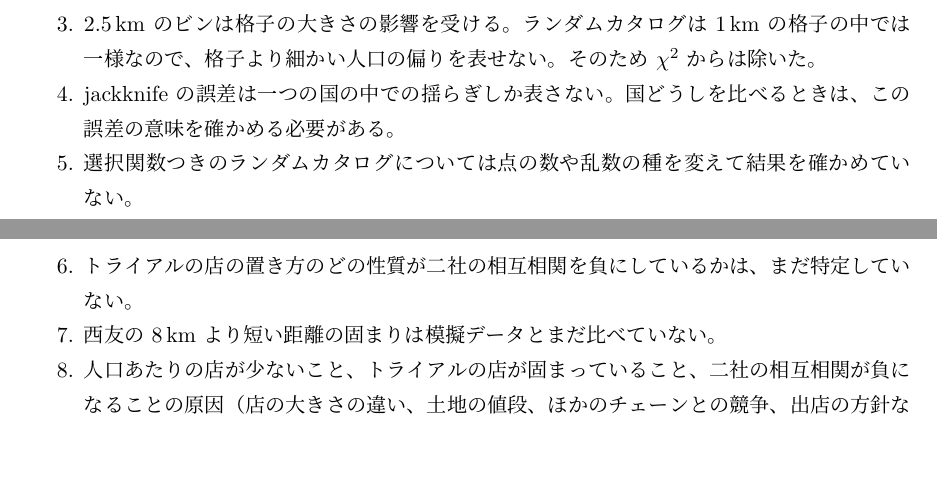
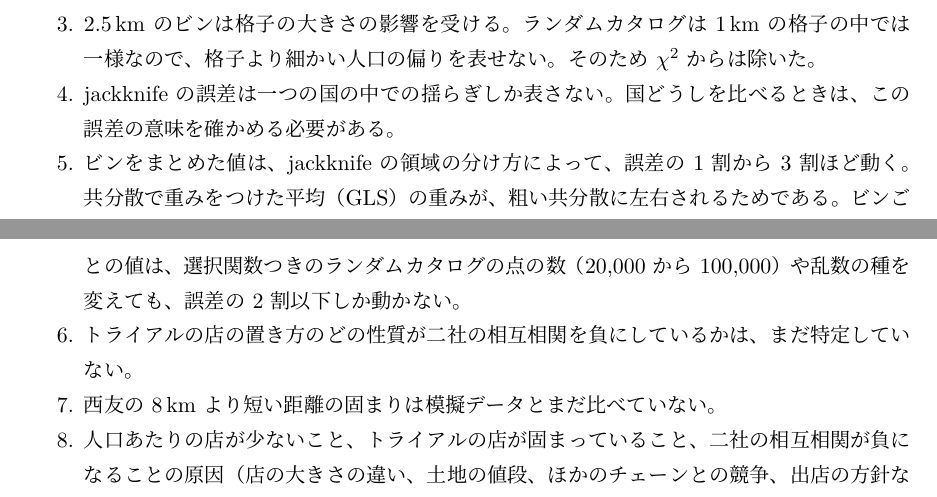
Before and after one commit to inuverse44/retail-cosmology, a LaTeX document (notes/retail-cosmology.tex): two parts of pages 17 and 18 of 20, joined at a grey line, cut so that both start at the same text. The pictures show the PDF file notes/retail-cosmology.pdf that the author committed with the source.

Commit message:
Replace the open limitation on random points with what #11 found
Co-Authored-By: Claude Opus 5.5 <noreply@anthropic.com>

```diff
--- a/notes/retail-cosmology.tex
+++ b/notes/retail-cosmology.tex
@@ -667,7 +667,9 @@ $R = 50\,\mathrm{km}$ では平均 $-0.040$、最小 $-0.163$、$R = 100\,\mathr
     そのため $\chi^2$ からは除いた。
   \item jackknife の誤差は一つの国の中での揺らぎしか表さない。
     国どうしを比べるときは、この誤差の意味を確かめる必要がある。
-  \item 選択関数つきのランダムカタログについては点の数や乱数の種を変えて結果を確かめていない。
+  \item ビンをまとめた値は、jackknife の領域の分け方によって、誤差の 1 割から 3 割ほど動く。
+    共分散で重みをつけた平均（GLS）の重みが、粗い共分散に左右されるためである。
+    ビンごとの値は、選択関数つきのランダムカタログの点の数（$20{,}000$ から $100{,}000$）や乱数の種を変えても、誤差の 2 割以下しか動かない。
   \item トライアルの店の置き方のどの性質が二社の相互相関を負にしているかは、まだ特定していない。
   \item 西友の $8\,\mathrm{km}$ より短い距離の固まりは模擬データとまだ比べていない。
   \item 人口あたりの店が少ないこと、トライアルの店が固まっていること、二社の相互相関が負になることの原因（店の大きさの違い、土地の値段、ほかのチェーンとの競争、出店の方針など）は、この解析からはわからない。
```
Also changed, not shown: notes/retail-cosmology.pdf.
